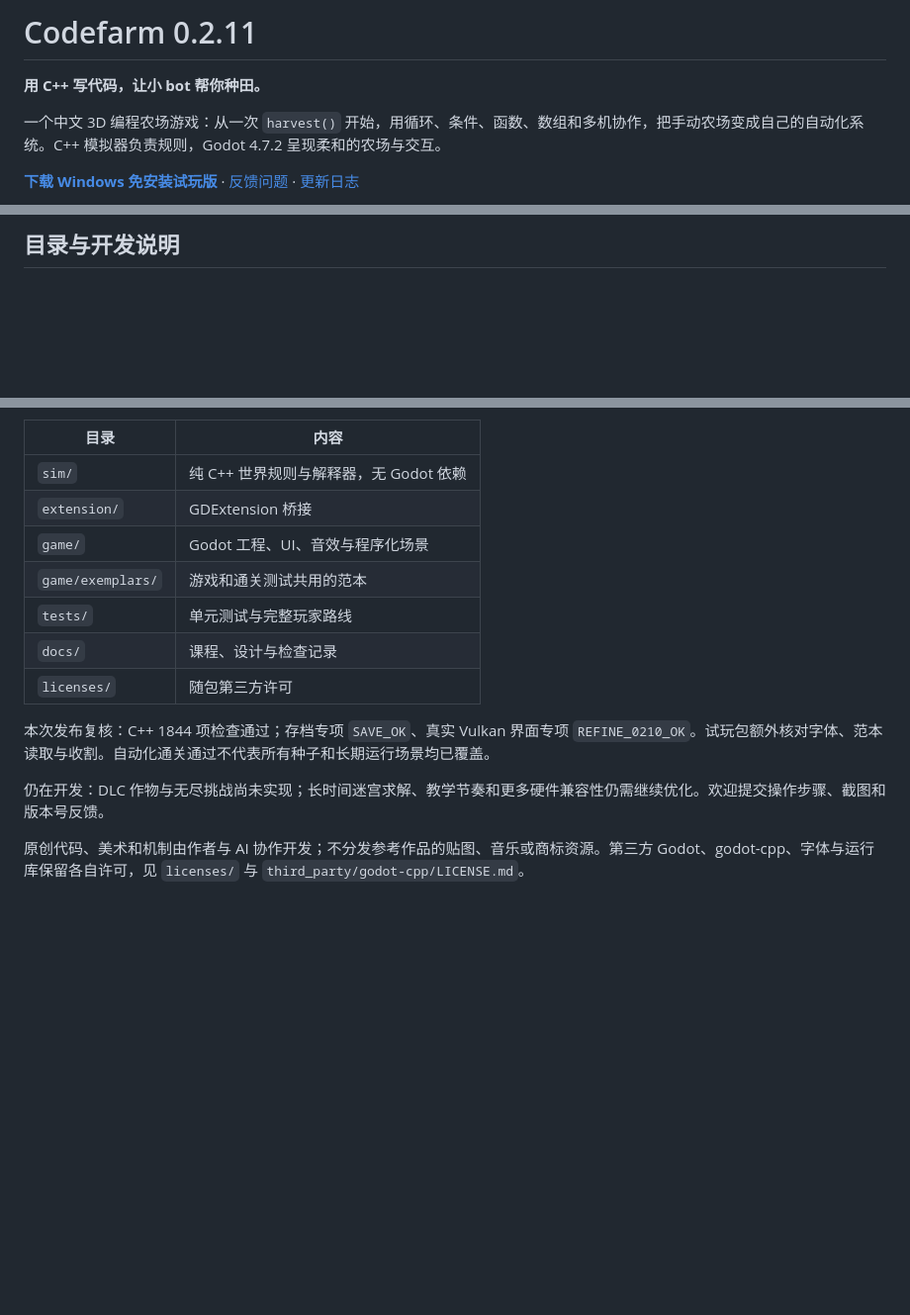
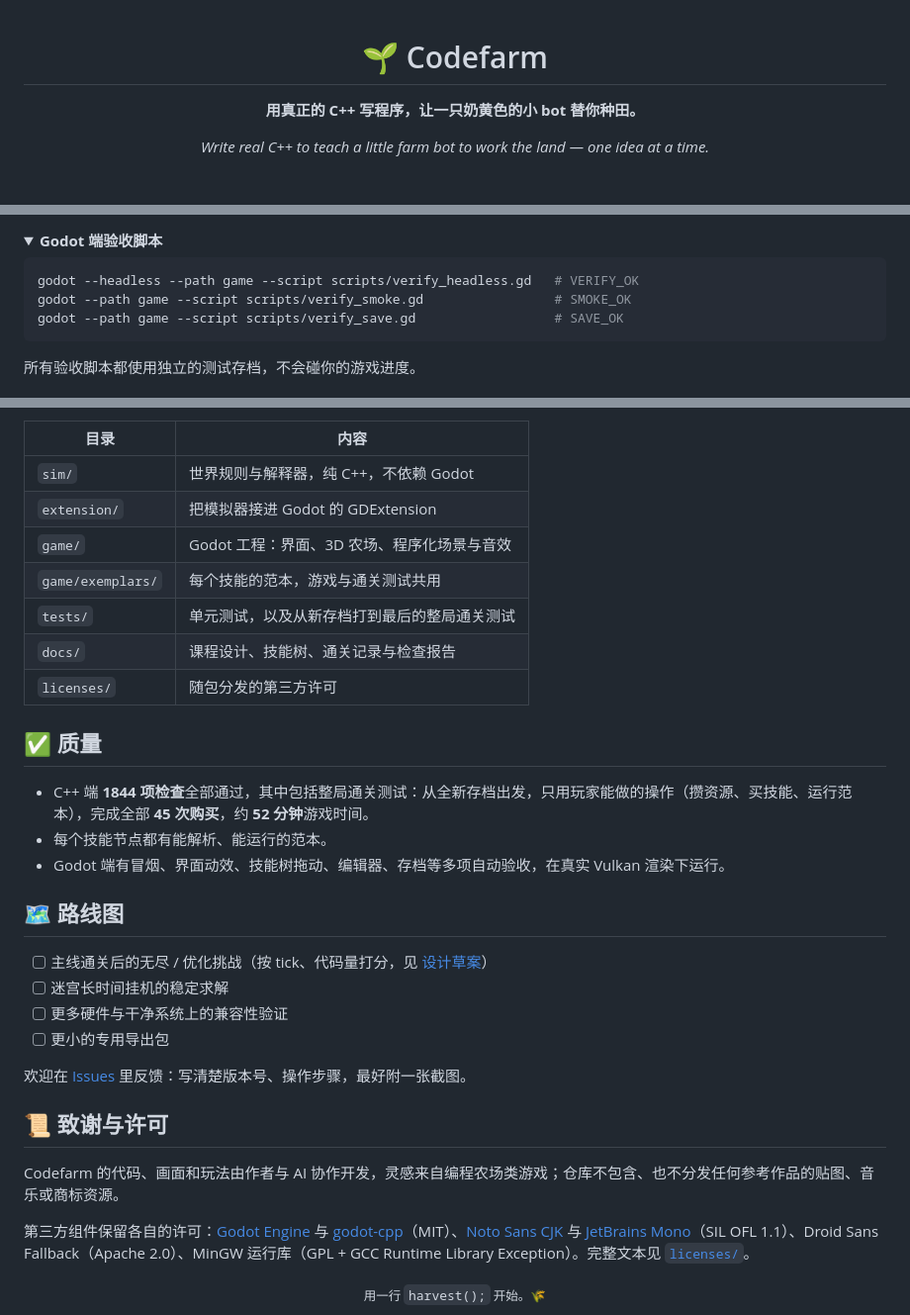
Before and after one commit to chang814/codefarm, a Markdown page: README.md, 3 parts joined by grey strips. Shown at 99% size. Drawn GitHub-style; folded sections open; blank space fills up the shorter version.

````diff
--- a/README.md
+++ b/README.md
@@ -1,8 +1,8 @@
-# Codefarm 0.2.11
+<div align="center">
 
-**用 C++ 写代码，让小 bot 帮你种田。**
+# 🌱 Codefarm
 
-一个中文 3D 编程农场游戏：从一次 `harvest()` 开始，用循环、条件、函数、数组和多机协作，把手动农场变成自己的自动化系统。C++ 模拟器负责规则，Godot 4.7.2 呈现柔和的农场与交互。
+**用真正的 C++ 写程序，让一只奶黄色的小 bot 替你种田。**
 
-**[下载 Windows 免安装试玩版](https://github.com/chang814/codefarm/releases/latest)** · [反馈问题](https://github.com/chang814/codefarm/issues) · [更新日志](CHANGELOG.md)
+*Write real C++ to teach a little farm bot to work the land — one idea at a time.*
 
@@ -70,2 +171,16 @@ cmake --build build
 
-## 目录与开发说明
+</details>
+
+<details>
+<summary><b>Godot 端验收脚本</b></summary>
+
+```sh
+godot --headless --path game --script scripts/verify_headless.gd   # VERIFY_OK
+godot --path game --script scripts/verify_smoke.gd                 # SMOKE_OK
+godot --path game --script scripts/verify_save.gd                  # SAVE_OK
+```
+
+所有验收脚本都使用独立的测试存档，不会碰你的游戏进度。
+
+</details>
+
@@ -72,16 +199,35 @@ cmake --build build
 
 | 目录 | 内容 |
 | --- | --- |
-| `sim/` | 纯 C++ 世界规则与解释器，无 Godot 依赖 |
-| `extension/` | GDExtension 桥接 |
-| `game/` | Godot 工程、UI、音效与程序化场景 |
-| `game/exemplars/` | 游戏和通关测试共用的范本 |
-| `tests/` | 单元测试与完整玩家路线 |
-| `docs/` | 课程、设计与检查记录 |
-| `licenses/` | 随包第三方许可 |
+| `sim/` | 世界规则与解释器，纯 C++，不依赖 Godot |
+| `extension/` | 把模拟器接进 Godot 的 GDExtension |
+| `game/` | Godot 工程：界面、3D 农场、程序化场景与音效 |
+| `game/exemplars/` | 每个技能的范本，游戏与通关测试共用 |
+| `tests/` | 单元测试，以及从新存档打到最后的整局通关测试 |
+| `docs/` | 课程设计、技能树、通关记录与检查报告 |
+| `licenses/` | 随包分发的第三方许可 |
 
-本次发布复核：C++ 1844 项检查通过；存档专项 `SAVE_OK`、真实 Vulkan 界面专项 `REFINE_0210_OK`。试玩包额外核对字体、范本读取与收割。自动化通关通过不代表所有种子和长期运行场景均已覆盖。
+## ✅ 质量
 
-仍在开发：DLC 作物与无尽挑战尚未实现；长时间迷宫求解、教学节奏和更多硬件兼容性仍需继续优化。欢迎提交操作步骤、截图和版本号反馈。
+- C++ 端 **1844 项检查**全部通过，其中包括整局通关测试：从全新存档出发，只用玩家能做的操作（攒资源、买技能、运行范本），完成全部 **45 次购买**，约 **52 分钟**游戏时间。
+- 每个技能节点都有能解析、能运行的范本。
+- Godot 端有冒烟、界面动效、技能树拖动、编辑器、存档等多项自动验收，在真实 Vulkan 渲染下运行。
 
-原创代码、美术和机制由作者与 AI 协作开发；不分发参考作品的贴图、音乐或商标资源。第三方 Godot、godot-cpp、字体与运行库保留各自许可，见 `licenses/` 与 `third_party/godot-cpp/LICENSE.md`。
+## 🗺 路线图
+
+- [ ] 主线通关后的无尽 / 优化挑战（按 tick、代码量打分，见 [设计草案](docs/endless-design.md)）
+- [ ] 迷宫长时间挂机的稳定求解
+- [ ] 更多硬件与干净系统上的兼容性验证
+- [ ] 更小的专用导出包
+
+欢迎在 [Issues](https://github.com/chang814/codefarm/issues) 里反馈：写清楚版本号、操作步骤，最好附一张截图。
+
+## 📜 致谢与许可
+
+Codefarm 的代码、画面和玩法由作者与 AI 协作开发，灵感来自编程农场类游戏；仓库不包含、也不分发任何参考作品的贴图、音乐或商标资源。
+
+第三方组件保留各自的许可：[Godot Engine](https://godotengine.org/) 与 [godot-cpp](https://github.com/godotengine/godot-cpp)（MIT）、[Noto Sans CJK](https://github.com/notofonts/noto-cjk) 与 [JetBrains Mono](https://www.jetbrains.com/lp/mono/)（SIL OFL 1.1）、Droid Sans Fallback（Apache 2.0）、MinGW 运行库（GPL + GCC Runtime Library Exception）。完整文本见 [`licenses/`](licenses/)。
+
+<div align="center">
+<sub>用一行 <code>harvest();</code> 开始。🌾</sub>
+</div>
````
Also changed, not shown: other parts of README.md (+144 -31 lines), shots/share-error.png (added), shots/share-farm.png, shots/share-meadow.png (added), shots/share-skills.png (added), shots/share-welcome.png.
